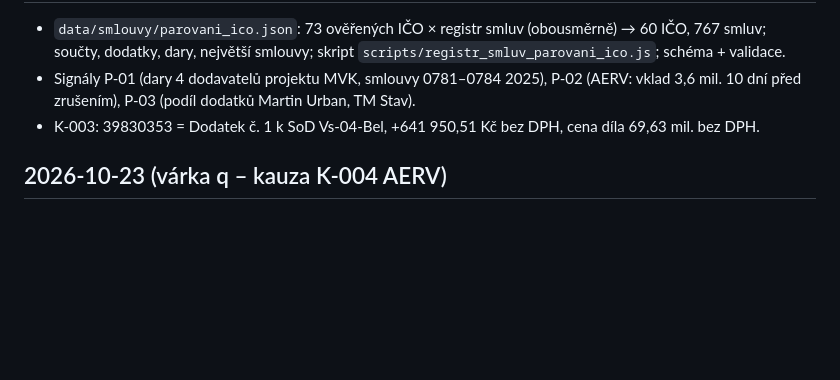
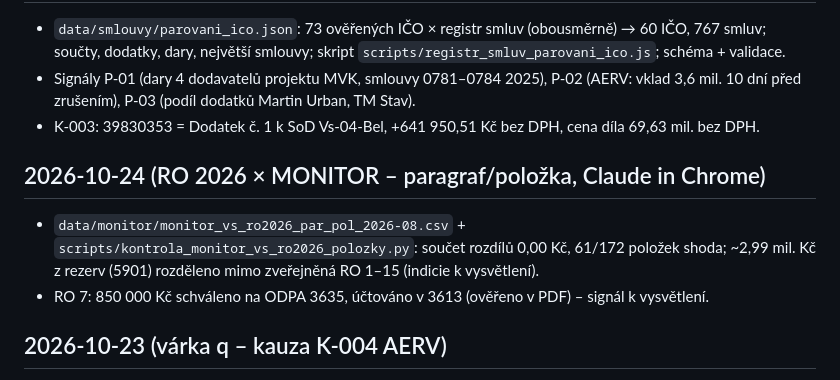
Before and after one commit to adamczeko-ai/datamestovsetin, a Markdown page: CHANGELOG.md, the part around the change. Rendered like a GitHub page; blank space fills up the shorter version.

Commit message:
CHANGELOG: RO 2026 × MONITOR (položky)
Co-Authored-By: Claude Opus 5.5 <noreply@anthropic.com>
Claude-Session: https://claude.ai/code/session_01Gu1H3rnEg2xyaeuGHLMqBR

```diff
--- a/CHANGELOG.md
+++ b/CHANGELOG.md
@@ -123,6 +123,10 @@
 - Signály P-01 (dary 4 dodavatelů projektu MVK, smlouvy 0781–0784 2025), P-02 (AERV: vklad 3,6 mil. 10 dní před zrušením), P-03 (podíl dodatků Martin Urban, TM Stav).
 - K-003: 39830353 = Dodatek č. 1 k SoD Vs-04-Bel, +641 950,51 Kč bez DPH, cena díla 69,63 mil. bez DPH.
 
+## 2026-10-24 (RO 2026 × MONITOR – paragraf/položka, Claude in Chrome)
+- `data/monitor/monitor_vs_ro2026_par_pol_2026-08.csv` + `scripts/kontrola_monitor_vs_ro2026_polozky.py`: součet rozdílů 0,00 Kč, 61/172 položek shoda; ~2,99 mil. Kč z rezerv (5901) rozděleno mimo zveřejněná RO 1–15 (indicie k vysvětlení).
+- RO 7: 850 000 Kč schváleno na ODPA 3635, účtováno v 3613 (ověřeno v PDF) – signál k vysvětlení.
+
 ## 2026-10-23 (várka q – kauza K-004 AERV)
 - `data/kauzy/K-004_AERV_zruseni.json`: řetězec dohoda 2012 → narovnání DPH 3 848 880 Kč (= 21 % z 18 328 000) → zrušení (usn. 10/9/ZM/2023) → vklad 3,6 mil. na likvidaci (usn. 1/10/ZM/2023) → převod likvidačního zůstatku (2024) → výmaz.
 - Signál P-02 „zčásti vysvětleno“; otevřené: výše likvidačního zůstatku.
```
